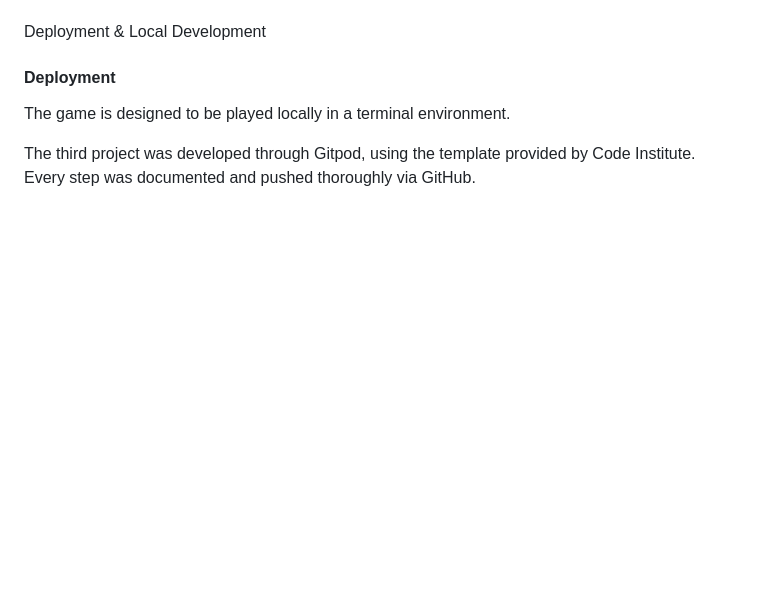
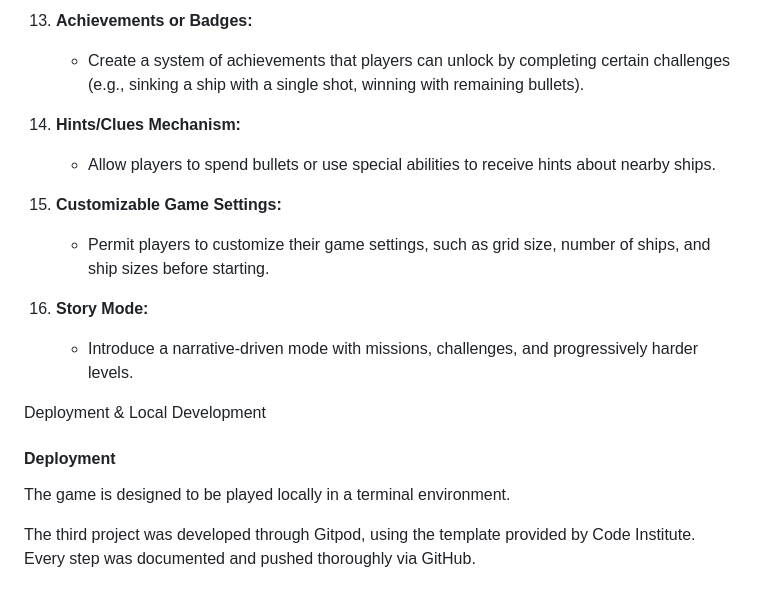
Before and after one commit to Dani1157/battleshipsgame1, a Markdown page: README.md, the part around the change printed below. Drawn GitHub-style; blank space fills up the shorter version.

```diff
--- a/README.md
+++ b/README.md
@@ -115,3 +162,16 @@ Heroku for final deployment.
+13. **Achievements or Badges:**
+    - Create a system of achievements that players can unlock by completing certain challenges (e.g., sinking a ship with a single shot, winning with remaining bullets).
+
+14. **Hints/Clues Mechanism:**
+    - Allow players to spend bullets or use special abilities to receive hints about nearby ships.
+
+15. **Customizable Game Settings:**
+    - Permit players to customize their game settings, such as grid size, number of ships, and ship sizes before starting.
+
+16. **Story Mode:**
+    - Introduce a narrative-driven mode with missions, challenges, and progressively harder levels.
+
+
 Deployment & Local Development
 #### Deployment
 
```
Also changed, not shown: other parts of README.md (+47 -0 lines).
